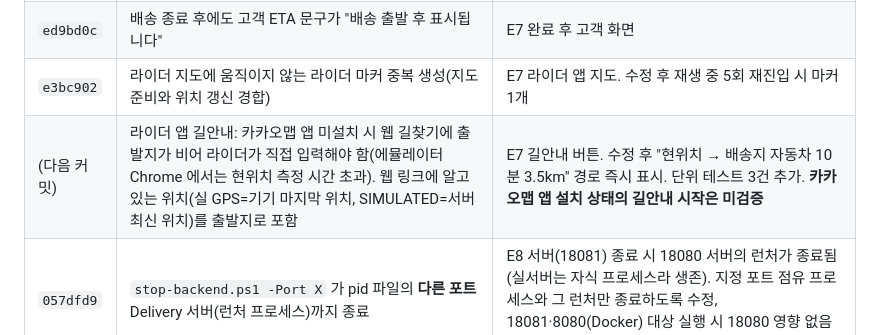
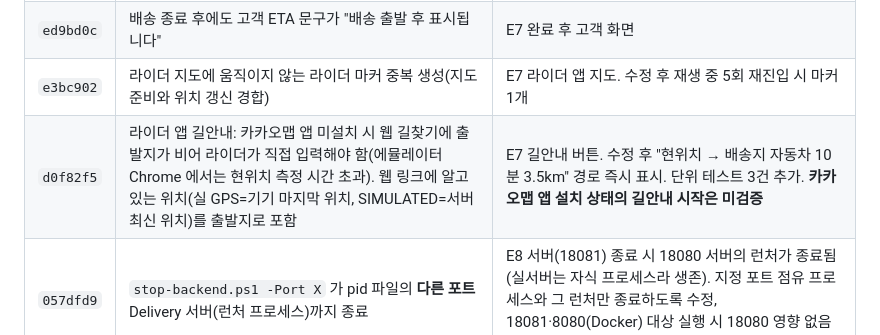
Before and after one commit to whdrms971/bmart-study, a Markdown page: docs/delivery-implementation/TEST_MATRIX.md, the part around the change. Drawn GitHub-style.

```diff
--- a/docs/delivery-implementation/TEST_MATRIX.md
+++ b/docs/delivery-implementation/TEST_MATRIX.md
@@ -92,7 +92,7 @@
 | `3d35eea` | `stop-backend.ps1` 이 포트 점유 프로세스를 무조건 강제 종료(같은 PC 의 Docker 백엔드 종료 위험). `start-backend.ps1` 이 다른 서비스의 health 응답을 기동 성공으로 오판 | 데스크톱 8080·5173 을 다른 프로젝트 컨테이너가 사용 |
 | `ed9bd0c` | 배송 종료 후에도 고객 ETA 문구가 "배송 출발 후 표시됩니다" | E7 완료 후 고객 화면 |
 | `e3bc902` | 라이더 지도에 움직이지 않는 라이더 마커 중복 생성(지도 준비와 위치 갱신 경합) | E7 라이더 앱 지도. 수정 후 재생 중 5회 재진입 시 마커 1개 |
-| (다음 커밋) | 라이더 앱 길안내: 카카오맵 앱 미설치 시 웹 길찾기에 출발지가 비어 라이더가 직접 입력해야 함(에뮬레이터 Chrome 에서는 현위치 측정 시간 초과). 웹 링크에 알고 있는 위치(실 GPS=기기 마지막 위치, SIMULATED=서버 최신 위치)를 출발지로 포함 | E7 길안내 버튼. 수정 후 "현위치 → 배송지 자동차 10분 3.5km" 경로 즉시 표시. 단위 테스트 3건 추가. **카카오맵 앱 설치 상태의 길안내 시작은 미검증** |
+| `d0f82f5` | 라이더 앱 길안내: 카카오맵 앱 미설치 시 웹 길찾기에 출발지가 비어 라이더가 직접 입력해야 함(에뮬레이터 Chrome 에서는 현위치 측정 시간 초과). 웹 링크에 알고 있는 위치(실 GPS=기기 마지막 위치, SIMULATED=서버 최신 위치)를 출발지로 포함 | E7 길안내 버튼. 수정 후 "현위치 → 배송지 자동차 10분 3.5km" 경로 즉시 표시. 단위 테스트 3건 추가. **카카오맵 앱 설치 상태의 길안내 시작은 미검증** |
 | `057dfd9` | `stop-backend.ps1 -Port X` 가 pid 파일의 **다른 포트** Delivery 서버(런처 프로세스)까지 종료 | E8 서버(18081) 종료 시 18080 서버의 런처가 종료됨(실서버는 자식 프로세스라 생존). 지정 포트 점유 프로세스와 그 런처만 종료하도록 수정, 18081·8080(Docker) 대상 실행 시 18080 영향 없음 확인 |
 
 ## 관찰 사항 (미수정)
```
Also changed, not shown: docs/delivery-implementation/FINAL_REPORT.md (+1 -1 lines).
